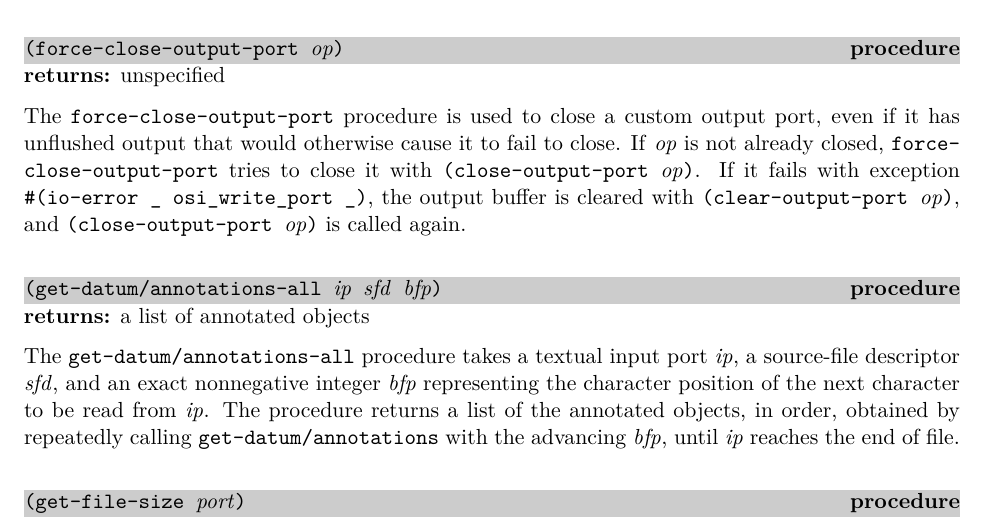
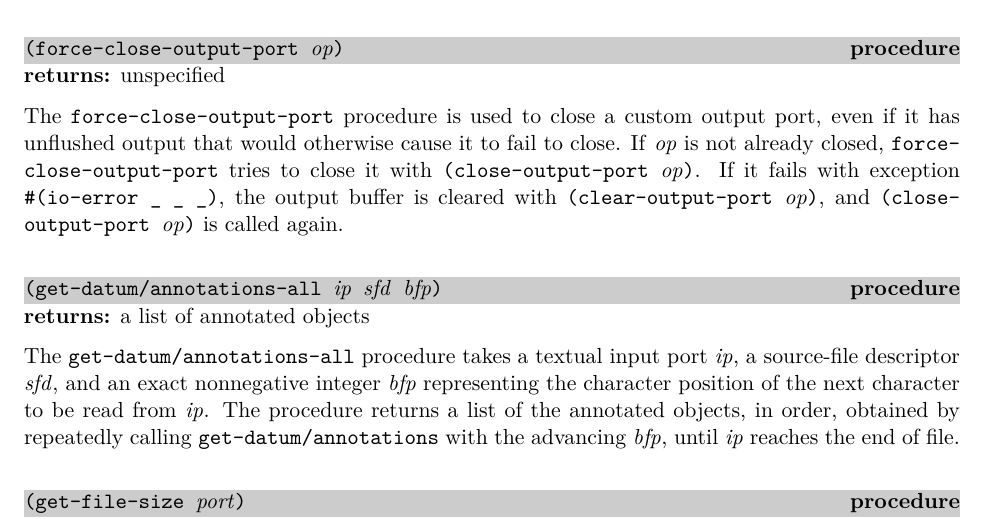
Before and after one commit to becls/swish, a LaTeX thesis (doc/swish.tex, which reads doc/swish/erlang.tex): part of page 33 of 104, cut so that both start at the same text. Compiled offline with pdfLaTeX.

Commit message:
updated doc for force-close-output-port

```diff
--- a/doc/swish/erlang.tex
+++ b/doc/swish/erlang.tex
@@ -1172,9 +1172,9 @@ output port, even if it has unflushed output that would otherwise
 cause it to fail to close.  If \var{op} is not already closed,
 \code{force-close-output-port} tries to close it with
 \code{(close-output-port \var{op})}. If it fails with exception
-\code{\#(io-error \_ osi\_write\_port \_)}, the output buffer is
-cleared with \code{(clear-output-port \var{op})}, and
-\code{(close-output-port \var{op})} is called again.
+\code{\#(io-error \_ \_ \_)}, the output buffer is cleared with
+\code{(clear-output-port \var{op})}, and \code{(close-output-port
+  \var{op})} is called again.
 
 % ----------------------------------------------------------------------------
 \defineentry{get-datum/annotations-all}
```
